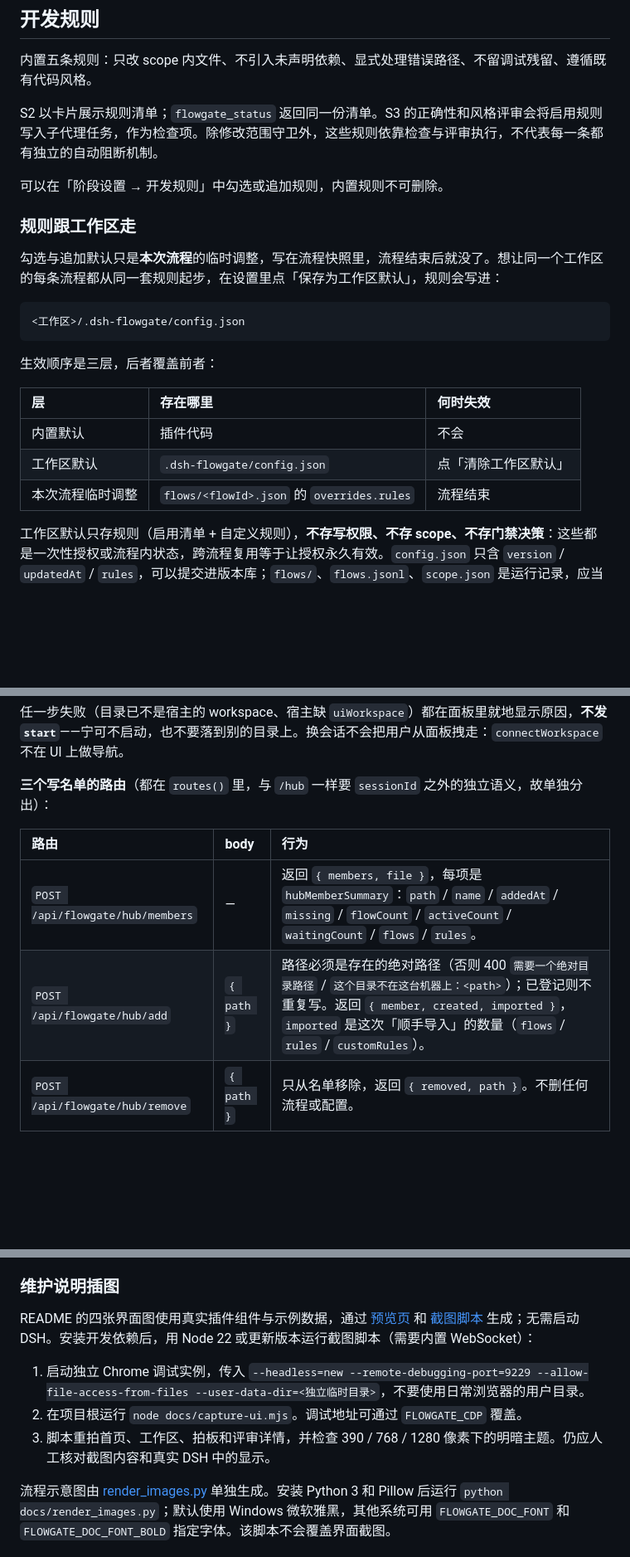
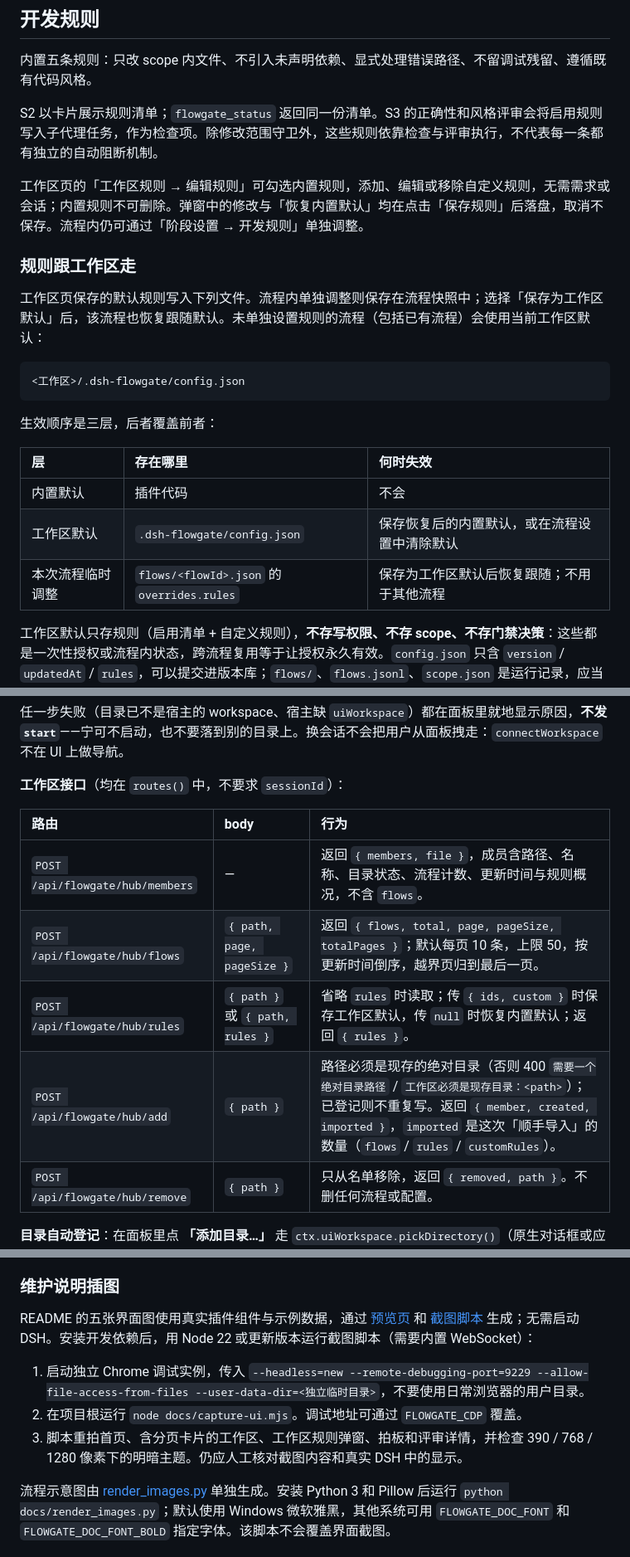
Before and after one commit to winson-young/dsh-flowgate, a Markdown page: docs/development.md, 3 parts joined by grey strips. Shown at 83% size. Drawn GitHub-style; blank space fills up the shorter version.

````diff
--- a/docs/development.md
+++ b/docs/development.md
@@ -69,11 +69,11 @@ S2 同时拒绝被识别为变更性的 shell 命令，如 `rm`、`mv`、`sed -i
 
 S2 以卡片展示规则清单；`flowgate_status` 返回同一份清单。S3 的正确性和风格评审会将启用规则写入子代理任务，作为检查项。除修改范围守卫外，这些规则依靠检查与评审执行，不代表每一条都有独立的自动阻断机制。
 
-可以在「阶段设置 → 开发规则」中勾选或追加规则，内置规则不可删除。
+工作区页的「工作区规则 → 编辑规则」可勾选内置规则，添加、编辑或移除自定义规则，无需需求或会话；内置规则不可删除。弹窗中的修改与「恢复内置默认」均在点击「保存规则」后落盘，取消不保存。流程内仍可通过「阶段设置 → 开发规则」单独调整。
 
 ### 规则跟工作区走
 
-勾选与追加默认只是**本次流程**的临时调整，写在流程快照里，流程结束后就没了。想让同一个工作区的每条流程都从同一套规则起步，在设置里点「保存为工作区默认」，规则会写进：
+工作区页保存的默认规则写入下列文件。流程内单独调整则保存在流程快照中；选择「保存为工作区默认」后，该流程也恢复跟随默认。未单独设置规则的流程（包括已有流程）会使用当前工作区默认：
 
 ```text
 <工作区>/.dsh-flowgate/config.json
@@ -84,8 +84,8 @@ S2 以卡片展示规则清单；`flowgate_status` 返回同一份清单。S3
 | 层 | 存在哪里 | 何时失效 |
 | :--- | :--- | :--- |
 | 内置默认 | 插件代码 | 不会 |
-| 工作区默认 | `.dsh-flowgate/config.json` | 点「清除工作区默认」 |
-| 本次流程临时调整 | `flows/<flowId>.json` 的 `overrides.rules` | 流程结束 |
+| 工作区默认 | `.dsh-flowgate/config.json` | 保存恢复后的内置默认，或在流程设置中清除默认 |
+| 本次流程临时调整 | `flows/<flowId>.json` 的 `overrides.rules` | 保存为工作区默认后恢复跟随；不用于其他流程 |
 
 工作区默认只存规则（启用清单 + 自定义规则），**不存写权限、不存 scope、不存门禁决策**：这些都是一次性授权或流程内状态，跨流程复用等于让授权永久有效。`config.json` 只含 `version` / `updatedAt` / `rules`，可以提交进版本库；`flows/`、`flows.jsonl`、`scope.json` 是运行记录，应当忽略。
 
@@ -118,12 +120,14 @@ S2 以卡片展示规则清单；`flowgate_status` 返回同一份清单。S3
 
 任一步失败（目录已不是宿主的 workspace、宿主缺 `uiWorkspace`）都在面板里就地显示原因，**不发 `start`**——宁可不启动，也不要落到别的目录上。换会话不会把用户从面板拽走：`connectWorkspace` 不在 UI 上做导航。
 
-**三个写名单的路由**（都在 `routes()` 里，与 `/hub` 一样要 `sessionId` 之外的独立语义，故单独分出）：
+**工作区接口**（均在 `routes()` 中，不要求 `sessionId`）：
 
 | 路由 | body | 行为 |
 | :--- | :--- | :--- |
-| `POST /api/flowgate/hub/members` | — | 返回 `{ members, file }`，每项是 `hubMemberSummary`：`path` / `name` / `addedAt` / `missing` / `flowCount` / `activeCount` / `waitingCount` / `flows` / `rules`。 |
-| `POST /api/flowgate/hub/add` | `{ path }` | 路径必须是存在的绝对路径（否则 400 `需要一个绝对目录路径` / `这个目录不在这台机器上：<path>`）；已登记则不重复写。返回 `{ member, created, imported }`，`imported` 是这次「顺手导入」的数量（`flows` / `rules` / `customRules`）。 |
+| `POST /api/flowgate/hub/members` | — | 返回 `{ members, file }`，成员含路径、名称、目录状态、流程计数、更新时间与规则概况，不含 `flows`。 |
+| `POST /api/flowgate/hub/flows` | `{ path, page, pageSize }` | 返回 `{ flows, total, page, pageSize, totalPages }`；默认每页 10 条，上限 50，按更新时间倒序，越界页归到最后一页。 |
+| `POST /api/flowgate/hub/rules` | `{ path }` 或 `{ path, rules }` | 省略 `rules` 时读取；传 `{ ids, custom }` 时保存工作区默认，传 `null` 时恢复内置默认；返回 `{ rules }`。 |
+| `POST /api/flowgate/hub/add` | `{ path }` | 路径必须是现存的绝对目录（否则 400 `需要一个绝对目录路径` / `工作区必须是现存目录：<path>`）；已登记则不重复写。返回 `{ member, created, imported }`，`imported` 是这次「顺手导入」的数量（`flows` / `rules` / `customRules`）。 |
 | `POST /api/flowgate/hub/remove` | `{ path }` | 只从名单移除，返回 `{ removed, path }`。不删任何流程或配置。 |
 
 **目录自动登记**：在面板里点 **「添加目录…」** 走 `ctx.uiWorkspace.pickDirectory()`（原生对话框或应用内浏览，取决于装了哪个 directory-picker 实现），取消返回 `null` 就什么都不做；选中后先 `ctx.get('workspaces').create({ path })` 把它登记成工作区（宿主侧幂等，重复选同一目录不会重复登记），再 `POST /hub/add` 加进名单。`create` 失败时把 `WorkspaceCreateError` 的 message 显示在面板里，不加入名单。
@@ -173,11 +177,11 @@ S2 以卡片展示规则清单；`flowgate_status` 返回同一份清单。S3
 
 ### 维护说明插图
 
-README 的四张界面图使用真实插件组件与示例数据，通过 [预览页](ui-preview.html) 和 [截图脚本](capture-ui.mjs) 生成；无需启动 DSH。安装开发依赖后，用 Node 22 或更新版本运行截图脚本（需要内置 WebSocket）：
+README 的五张界面图使用真实插件组件与示例数据，通过 [预览页](ui-preview.html) 和 [截图脚本](capture-ui.mjs) 生成；无需启动 DSH。安装开发依赖后，用 Node 22 或更新版本运行截图脚本（需要内置 WebSocket）：
 
 1. 启动独立 Chrome 调试实例，传入 `--headless=new --remote-debugging-port=9229 --allow-file-access-from-files --user-data-dir=<独立临时目录>`，不要使用日常浏览器的用户目录。
 2. 在项目根运行 `node docs/capture-ui.mjs`。调试地址可通过 `FLOWGATE_CDP` 覆盖。
-3. 脚本重拍首页、工作区、拍板和评审详情，并检查 390 / 768 / 1280 像素下的明暗主题。仍应人工核对截图内容和真实 DSH 中的显示。
+3. 脚本重拍首页、含分页卡片的工作区、工作区规则弹窗、拍板和评审详情，并检查 390 / 768 / 1280 像素下的明暗主题。仍应人工核对截图内容和真实 DSH 中的显示。
 
 流程示意图由 [render_images.py](render_images.py) 单独生成。安装 Python 3 和 Pillow 后运行 `python docs/render_images.py`；默认使用 Windows 微软雅黑，其他系统可用 `FLOWGATE_DOC_FONT` 和 `FLOWGATE_DOC_FONT_BOLD` 指定字体。该脚本不会覆盖界面截图。
 
````
Also changed, not shown: other parts of docs/development.md (+5 -3 lines), README.md (+8 -2 lines), docs/images/decision.png, docs/images/home.png, docs/images/rules.png (added), docs/images/workbench.png, docs/images/workspace.png, 7 other files.
